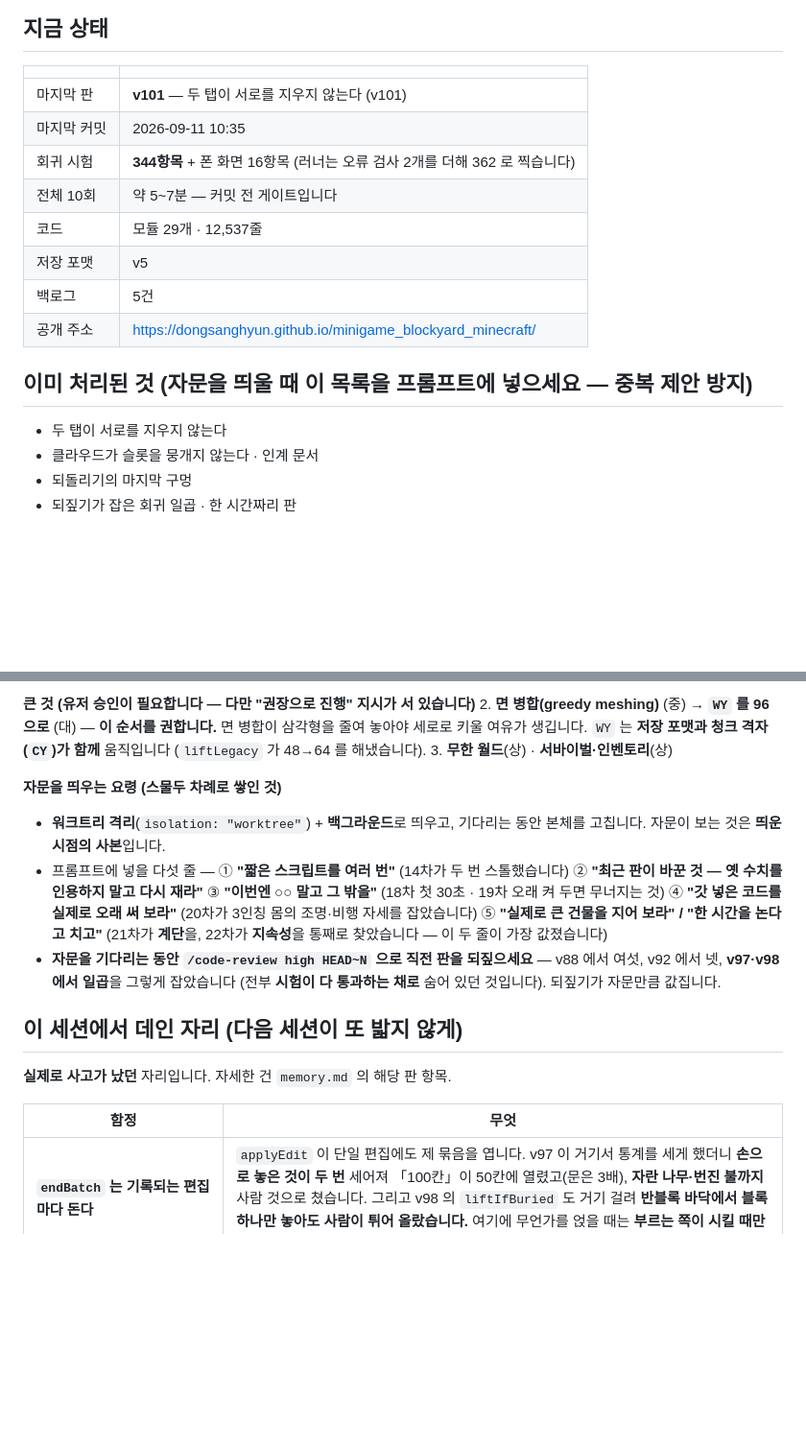
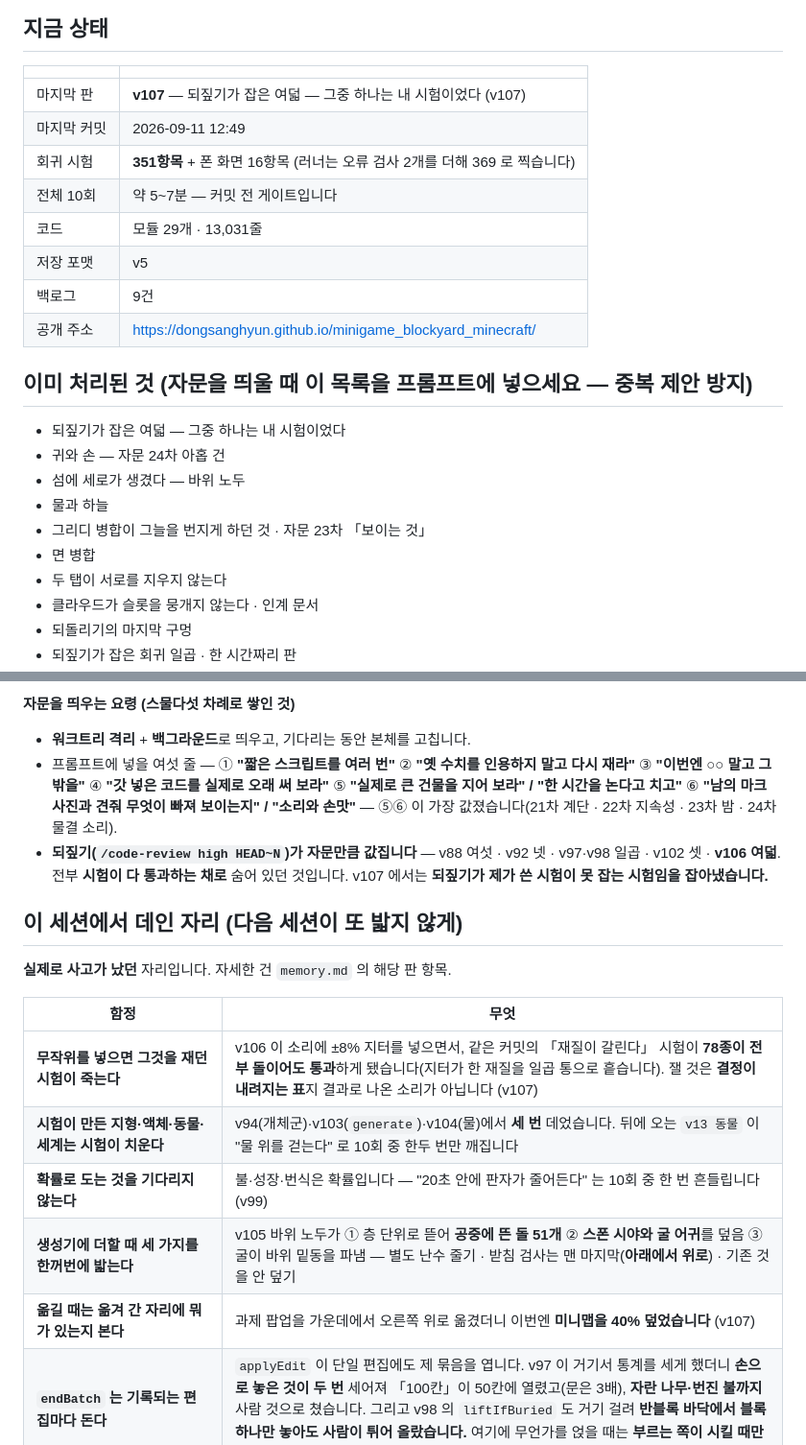
Before and after one commit to DongSangHyun/minigame_blockyard_minecraft, a Markdown page: docs/HANDOFF.md, 2 parts joined by grey strips. Shown at 96% size. Rendered like a GitHub page; blank space fills up the shorter version.

```diff
--- a/docs/HANDOFF.md
+++ b/docs/HANDOFF.md
@@ -7,16 +7,22 @@
 ## 지금 상태
 | | |
 |---|---|
-| 마지막 판 | **v101** — 두 탭이 서로를 지우지 않는다 (v101) |
-| 마지막 커밋 | 2026-09-11 10:35 |
-| 회귀 시험 | **344항목** + 폰 화면 16항목 (러너는 오류 검사 2개를 더해 362 로 찍습니다) |
+| 마지막 판 | **v107** — 되짚기가 잡은 여덟 — 그중 하나는 내 시험이었다 (v107) |
+| 마지막 커밋 | 2026-09-11 12:49 |
+| 회귀 시험 | **351항목** + 폰 화면 16항목 (러너는 오류 검사 2개를 더해 369 로 찍습니다) |
 | 전체 10회 | 약 5~7분 — 커밋 전 게이트입니다 |
-| 코드 | 모듈 29개 · 12,537줄 |
+| 코드 | 모듈 29개 · 13,031줄 |
 | 저장 포맷 | v5 |
-| 백로그 | 5건 |
+| 백로그 | 9건 |
 | 공개 주소 | https://dongsanghyun.github.io/minigame_blockyard_minecraft/ |
 
 ## 이미 처리된 것 (자문을 띄울 때 **이 목록을 프롬프트에 넣으세요** — 중복 제안 방지)
+- 되짚기가 잡은 여덟 — 그중 하나는 내 시험이었다
+- 귀와 손 — 자문 24차 아홉 건
+- 섬에 세로가 생겼다 — 바위 노두
+- 물과 하늘
+- 그리디 병합이 그늘을 번지게 하던 것 · 자문 23차 「보이는 것」
+- 면 병합
 - 두 탭이 서로를 지우지 않는다
 - 클라우드가 슬롯을 뭉개지 않는다 · 인계 문서
 - 되돌리기의 마지막 구멍
@@ -107,23 +117,15 @@
 
-**큰 것 (유저 승인이 필요합니다 — 다만 "권장으로 진행" 지시가 서 있습니다)**
-2. **면 병합(greedy meshing)** (중) → **`WY` 를 96 으로** (대) — **이 순서를 권합니다.**
-   면 병합이 삼각형을 줄여 놓아야 세로로 키울 여유가 생깁니다.
-   `WY` 는 **저장 포맷과 청크 격자(`CY`)가 함께** 움직입니다 (`liftLegacy` 가 48→64 를 해냈습니다).
-3. **무한 월드**(상) · **서바이벌·인벤토리**(상)
-
-**자문을 띄우는 요령 (스물두 차례로 쌓인 것)**
-- **워크트리 격리**(`isolation: "worktree"`) + **백그라운드**로 띄우고, 기다리는 동안 본체를 고칩니다.
-  자문이 보는 것은 **띄운 시점의 사본**입니다.
-- 프롬프트에 넣을 다섯 줄 —
-  ① **"짧은 스크립트를 여러 번"** (14차가 두 번 스톨했습니다)
-  ② **"최근 판이 바꾼 것 — 옛 수치를 인용하지 말고 다시 재라"**
-  ③ **"이번엔 ○○ 말고 그 밖을"** (18차 첫 30초 · 19차 오래 켜 두면 무너지는 것)
-  ④ **"갓 넣은 코드를 실제로 오래 써 보라"** (20차가 3인칭 몸의 조명·비행 자세를 잡았습니다)
-  ⑤ **"실제로 큰 건물을 지어 보라" / "한 시간을 논다고 치고"** (21차가 **계단**을,
-     22차가 **지속성**을 통째로 찾았습니다 — 이 두 줄이 가장 값졌습니다)
-- **자문을 기다리는 동안 `/code-review high HEAD~N` 으로 직전 판을 되짚으세요** —
-  v88 에서 여섯, v92 에서 넷, **v97·v98 에서 일곱**을 그렇게 잡았습니다
-  (전부 **시험이 다 통과하는 채로** 숨어 있던 것입니다). 되짚기가 자문만큼 값집니다.
+**자문을 띄우는 요령 (스물다섯 차례로 쌓인 것)**
+- **워크트리 격리** + **백그라운드**로 띄우고, 기다리는 동안 본체를 고칩니다.
+- 프롬프트에 넣을 여섯 줄 —
+  ① **"짧은 스크립트를 여러 번"** ② **"옛 수치를 인용하지 말고 다시 재라"**
+  ③ **"이번엔 ○○ 말고 그 밖을"** ④ **"갓 넣은 코드를 실제로 오래 써 보라"**
+  ⑤ **"실제로 큰 건물을 지어 보라" / "한 시간을 논다고 치고"**
+  ⑥ **"남의 마크 사진과 견줘 무엇이 빠져 보이는지" / "소리와 손맛"**
+  — ⑤⑥ 이 가장 값졌습니다(21차 계단 · 22차 지속성 · 23차 밤 · 24차 물결 소리).
+- **되짚기(`/code-review high HEAD~N`)가 자문만큼 값집니다** — v88 여섯 · v92 넷 ·
+  v97·v98 일곱 · v102 셋 · **v106 여덟**. 전부 **시험이 다 통과하는 채로** 숨어 있던 것입니다.
+  v107 에서는 **되짚기가 제가 쓴 시험이 못 잡는 시험임을 잡아냈습니다.**
 <!-- /keep:next -->
 
 ## 이 세션에서 데인 자리 (다음 세션이 또 밟지 않게)
@@ -132,6 +134,11 @@
 
 | 함정 | 무엇 |
 |---|---|
+| **무작위를 넣으면 그것을 재던 시험이 죽는다** | v106 이 소리에 ±8% 지터를 넣으면서, 같은 커밋의 「재질이 갈린다」 시험이 **78종이 전부 돌이어도 통과**하게 됐습니다(지터가 한 재질을 일곱 통으로 흩습니다). 잴 것은 **결정이 내려지는 표**지 결과로 나온 소리가 아닙니다 (v107) |
+| **시험이 만든 지형·액체·동물·세계는 시험이 치운다** | v94(개체군)·v103(`generate`)·v104(물)에서 **세 번** 데었습니다. 뒤에 오는 `v13 동물` 이 "물 위를 걷는다" 로 10회 중 한두 번만 깨집니다 |
+| **확률로 도는 것을 기다리지 않는다** | 불·성장·번식은 확률입니다 — "20초 안에 판자가 줄어든다" 는 10회 중 한 번 흔들립니다 (v99) |
+| **생성기에 더할 때 세 가지를 한꺼번에 밟는다** | v105 바위 노두가 ① 층 단위로 뜯어 **공중에 뜬 돌 51개** ② **스폰 시야와 굴 어귀**를 덮음 ③ 굴이 바위 밑동을 파냄 — 별도 난수 줄기 · 받침 검사는 맨 마지막(**아래에서 위로**) · 기존 것을 안 덮기 |
+| **옮길 때는 옮겨 간 자리에 뭐가 있는지 본다** | 과제 팝업을 가운데에서 오른쪽 위로 옮겼더니 이번엔 **미니맵을 40% 덮었습니다** (v107) |
 | **`endBatch` 는 기록되는 편집마다 돈다** | `applyEdit` 이 단일 편집에도 제 묶음을 엽니다. v97 이 거기서 통계를 세게 했더니 **손으로 놓은 것이 두 번** 세어져 「100칸」이 50칸에 열렸고(문은 3배), **자란 나무·번진 불까지** 사람 것으로 쳤습니다. 그리고 v98 의 `liftIfBuried` 도 거기 걸려 **반블록 바닥에서 블록 하나만 놓아도 사람이 튀어 올랐습니다.** 여기에 무언가를 얹을 때는 **부르는 쪽이 시킬 때만** 돌게 하세요 (v99) |
 | **`isSolid(get(...))` 는 모양을 못 본다** | 반블록·계단·카펫·눈 위에 선 것을 "묻혔다" 로 읽습니다. 몸이 겹쳤는지는 `boxHitsWorld`, 한 점은 `pointSolid` 입니다 (v99) |
 | **세는 시험은 "세지 말아야 할 것" 부터 못 박는다** | `v22 우클릭` 이 10회 중 1회 깨졌는데, 앞 시험이 남긴 **눈**이 시험장에 쌓여 셈에 든 것이었습니다. 블록을 세는 시험은 `S.weather = 0` 을 먼저 박으세요 (v96) |
```
Also changed, not shown: other parts of docs/HANDOFF.md (+39 -35 lines).
